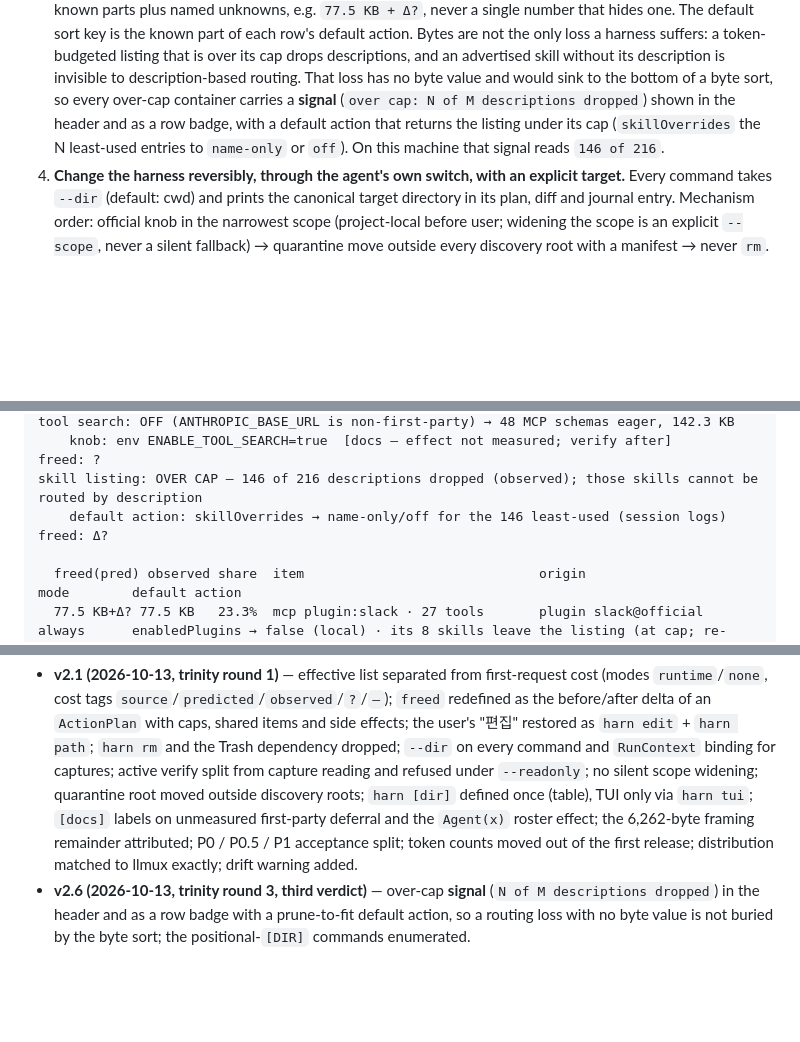
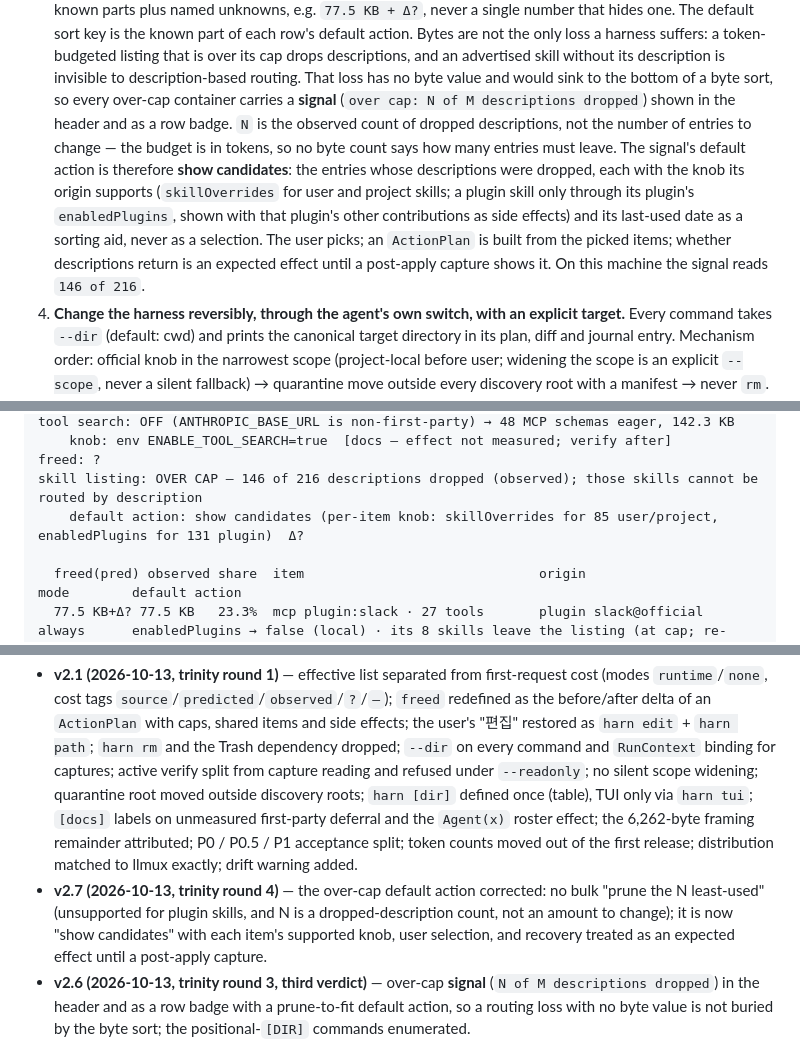
Before and after one commit to 2lab-ai/harn, a Markdown page: .prd/01-spec.md, 3 parts joined by grey strips. GitHub-like rendering; blank space fills up the shorter version.

Commit message:
prd: v2.7 — over-cap default action = show candidates per supported knob, not a bulk prune (trinity R4 gpt-6)
Co-Authored-By: Claude Fable 5.1 <noreply@anthropic.com>

```diff
--- a/.prd/01-spec.md
+++ b/.prd/01-spec.md
@@ -94,9 +94,15 @@ request**. Details and URLs: `research/03`.
    a token-budgeted listing that is over its cap drops descriptions, and an advertised skill
    without its description is invisible to description-based routing. That loss has no byte
    value and would sink to the bottom of a byte sort, so every over-cap container carries a
-   **signal** (`over cap: N of M descriptions dropped`) shown in the header and as a row badge,
-   with a default action that returns the listing under its cap (`skillOverrides` the N
-   least-used entries to `name-only` or `off`). On this machine that signal reads `146 of 216`.
+   **signal** (`over cap: N of M descriptions dropped`) shown in the header and as a row badge.
+   `N` is the observed count of dropped descriptions, not the number of entries to change — the
+   budget is in tokens, so no byte count says how many entries must leave. The signal's default
+   action is therefore **show candidates**: the entries whose descriptions were dropped, each with
+   the knob its origin supports (`skillOverrides` for user and project skills; a plugin skill only
+   through its plugin's `enabledPlugins`, shown with that plugin's other contributions as side
+   effects) and its last-used date as a sorting aid, never as a selection. The user picks; an
+   `ActionPlan` is built from the picked items; whether descriptions return is an expected effect
+   until a post-apply capture shows it. On this machine the signal reads `146 of 216`.
 4. **Change the harness reversibly, through the agent's own switch, with an explicit target.**
    Every command takes `--dir` (default: cwd) and prints the canonical target directory in its plan,
    diff and journal entry. Mechanism order: official knob in the narrowest scope (project-local
@@ -283,7 +289,7 @@ first request: observed 332.5 KB (capture 2026-10-13) = attributed 322.6 + param
 tool search: OFF (ANTHROPIC_BASE_URL is non-first-party) → 48 MCP schemas eager, 142.3 KB
     knob: env ENABLE_TOOL_SEARCH=true  [docs — effect not measured; verify after]       freed: ?
 skill listing: OVER CAP — 146 of 216 descriptions dropped (observed); those skills cannot be routed by description
-    default action: skillOverrides → name-only/off for the 146 least-used (session logs)      freed: Δ?
+    default action: show candidates (per-item knob: skillOverrides for 85 user/project, enabledPlugins for 131 plugin)  Δ?
 
   freed(pred) observed share  item                              origin                    mode        default action
   77.5 KB+Δ? 77.5 KB   23.3%  mcp plugin:slack · 27 tools       plugin slack@official     always      enabledPlugins → false (local) · its 8 skills leave the listing (at cap; re-render Δ unknown)
@@ -444,6 +450,10 @@ revision and the agent versions the rules were verified against. Mechanics:
   first-party deferral and the `Agent(x)` roster effect; the 6,262-byte framing remainder
   attributed; P0 / P0.5 / P1 acceptance split; token counts moved out of the first release;
   distribution matched to llmux exactly; drift warning added.
+- **v2.7 (2026-10-13, trinity round 4)** — the over-cap default action corrected: no bulk
+  "prune the N least-used" (unsupported for plugin skills, and N is a dropped-description count,
+  not an amount to change); it is now "show candidates" with each item's supported knob, user
+  selection, and recovery treated as an expected effect until a post-apply capture.
 - **v2.6 (2026-10-13, trinity round 3, third verdict)** — over-cap **signal** (`N of M
   descriptions dropped`) in the header and as a row badge with a prune-to-fit default action, so
   a routing loss with no byte value is not buried by the byte sort; the positional-`[DIR]`
```
Also changed, not shown: other parts of .prd/01-spec.md (+2 -2 lines).
